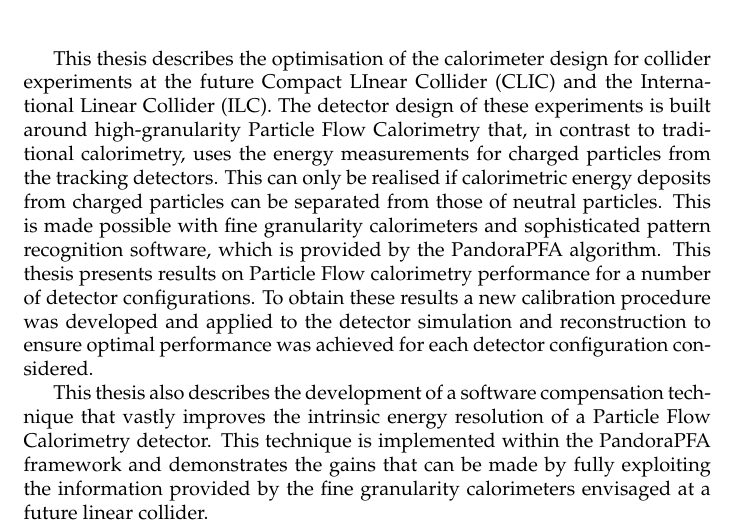
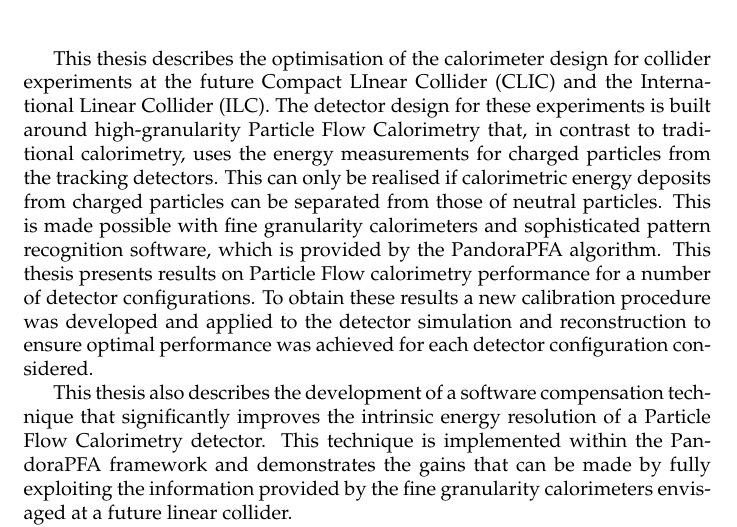
Before and after one commit to StevenGreen1/ThesisSummary, a LaTeX document (summary.tex): part of the page, cut so that both start at the same text. Compiled offline with pdfLaTeX; a LaTeX package or settings file that is missing is left out.

Commit message:
Made a few changes suggested by John.

```diff
--- a/summary.tex
+++ b/summary.tex
@@ -25,7 +25,7 @@
   %\thispagestyle{empty}
 This thesis describes the optimisation of the calorimeter design for collider experiments
 at the future Compact LInear Collider (CLIC) and the International Linear Collider (ILC).
-The detector design of these experiments is built around high-granularity Particle Flow Calorimetry
+The detector design for these experiments is built around high-granularity Particle Flow Calorimetry
 that, in contrast to traditional calorimetry, uses the energy measurements for charged particles from
 the tracking detectors. This can only be realised if calorimetric energy deposits from
 charged particles can be separated from those of neutral particles. This is made possible with fine
@@ -35,7 +35,7 @@ of detector configurations. To obtain these results a new calibration procedure
 and applied to the detector simulation and reconstruction to ensure optimal performance
 was achieved for each detector configuration considered.
 
-This thesis also describes the development of a software compensation technique that vastly improves the
+This thesis also describes the development of a software compensation technique that significantly improves the
 intrinsic energy resolution of a Particle Flow Calorimetry detector. This technique is implemented
 within the PandoraPFA framework and demonstrates the gains that can be made by fully exploiting
 the information provided by the fine granularity calorimeters envisaged at a future linear collider.
```
Also changed, not shown: summary.pdf, 2 other files.
